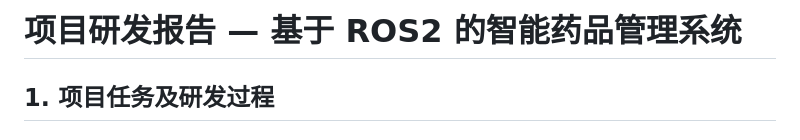
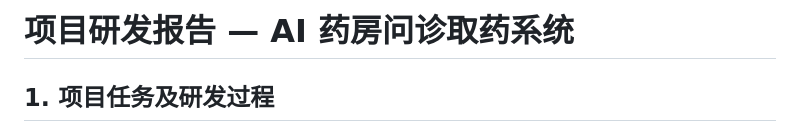
Before and after one commit to clouder1128/ROS2-based-Intelligent-Medicine-Pickup-System, a Markdown page: docs/项目研发报告.md, the part around the change. GitHub-like rendering.

```diff
--- a/docs/项目研发报告.md
+++ b/docs/项目研发报告.md
@@ -1,4 +1,4 @@
-# 项目研发报告 — 基于 ROS2 的智能药品管理系统
+# 项目研发报告 — AI 药房问诊取药系统
 
 ## 1. 项目任务及研发过程
 
```
